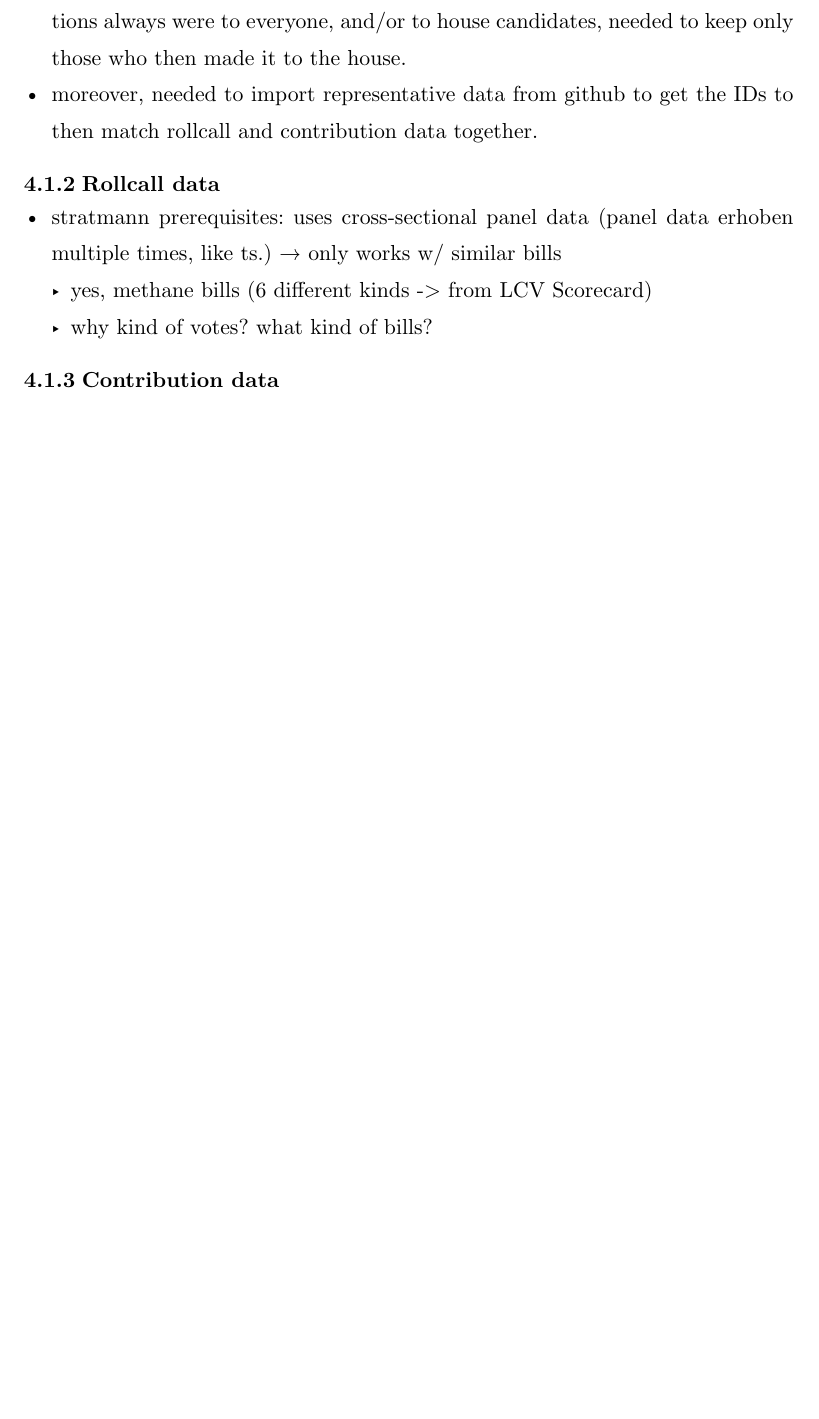
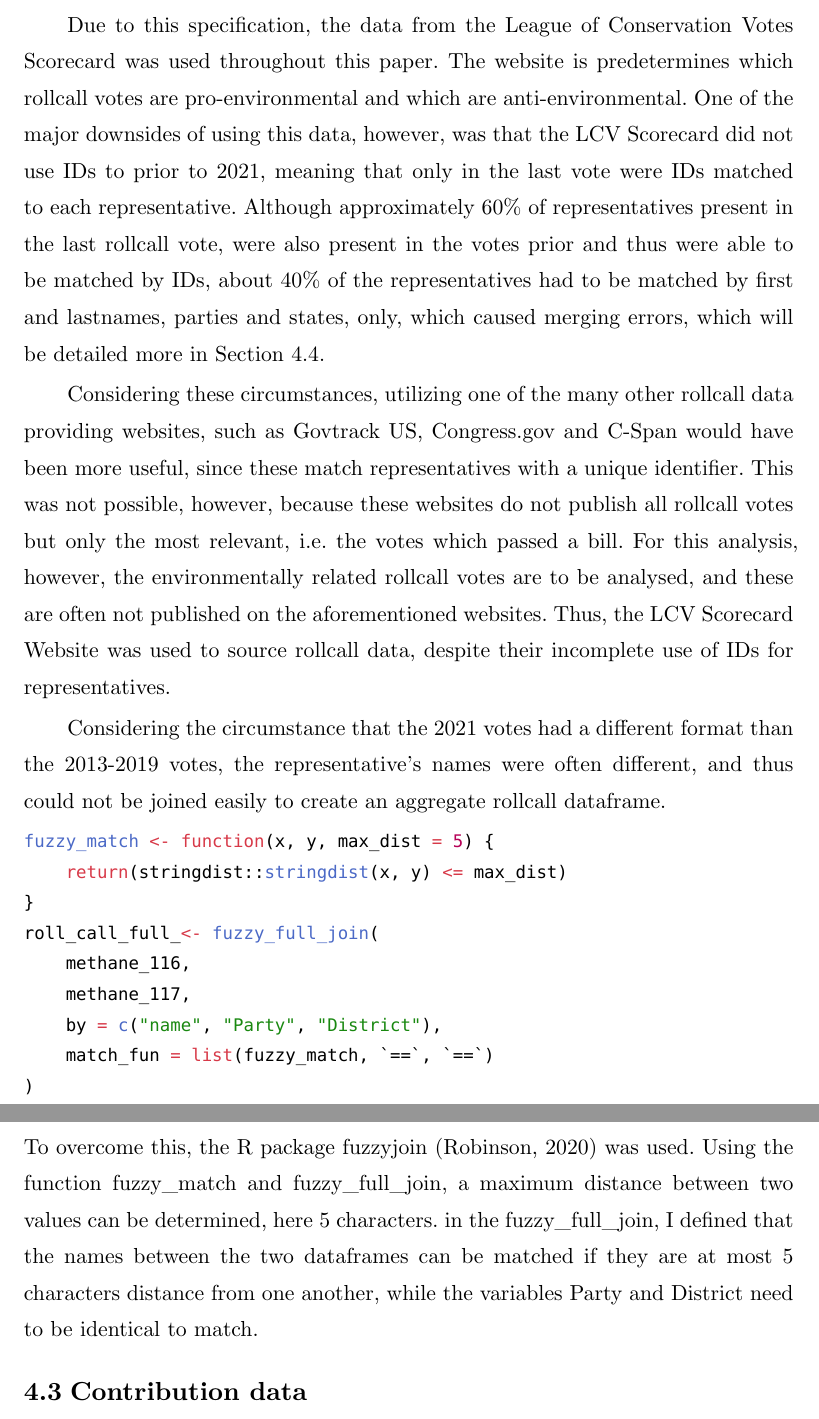
Before and after one commit to minnaheim/contribution_vote_data, a Typst document (thesis/template-typst/thesis.typ): part of page 22 of 41 before the commit and two parts of pages 23 and 24 of 42 after it, the two joined at a grey line, cut at the place of the change, the shorter picture padded with empty space. Compiled offline with Typst 0.15.

Commit message:
section 4.1-4.2

````diff
--- a/thesis/template-typst/thesis.typ
+++ b/thesis/template-typst/thesis.typ
@@ -517,11 +509,2 @@ the data was cleaned, merged, etc. for the analysis.
-  contributions always were to everyone, and/or to house candidates, needed to
-  keep only those who then made it to the house.
-- moreover, needed to import representative data from github to get the IDs to
-  then match rollcall and contribution data together.
-=== Rollcall data
-- stratmann prerequisites: uses cross-sectional panel data (panel data erhoben
-  multiple times, like ts.) → only works w/ similar bills
-  - yes, methane bills (6 different kinds -> from LCV Scorecard)
-  - why kind of votes? what kind of bills?
+== Representative data <rep-data>
 
-=== Contribution data <contrib-data>
@@ -527,0 +527 @@ the data was cleaned, merged, etc. for the analysis.
+== Rollcall data
@@ -528,6 +535,55 @@ the data was cleaned, merged, etc. for the analysis.
+Due to this specification, the data from the League of Conservation Votes
+Scorecard was used throughout this paper. The website is predetermines which
+rollcall votes are pro-environmental and which are anti-environmental. One of
+the major downsides of using this data, however, was that the LCV Scorecard did
+not use IDs to prior to 2021, meaning that only in the last vote were IDs
+matched to each representative. Although approximately 60% of representatives
+present in the last rollcall vote, were also present in the votes prior and thus
+were able to be matched by IDs, about 40% of the representatives had to be
+matched by first and lastnames, parties and states, only, which caused merging
+errors, which will be detailed more in @merging.
+
+Considering these circumstances, utilizing one of the many other rollcall data
+providing websites, such as Govtrack US, Congress.gov and C-Span would have been
+more useful, since these match representatives with a unique identifier. This
+was not possible, however, because these websites do not publish all rollcall
+votes but only the most relevant, i.e. the votes which passed a bill. For this
+analysis, however, the environmentally related rollcall votes are to be
+analysed, and these are often not published on the aforementioned websites.
+Thus, the LCV Scorecard Website was used to source rollcall data, despite their
+incomplete use of IDs for representatives.
+
+// Data Processing & Cleaning
+Considering the circumstance that the 2021 votes had a different format than the
+2013-2019 votes, the representative's names were often different, and thus could
+not be joined easily to create an aggregate rollcall dataframe.
+
+```r
+fuzzy_match <- function(x, y, max_dist = 5) {
+    return(stringdist::stringdist(x, y) <= max_dist)
+}
+roll_call_full_<- fuzzy_full_join(
+    methane_116,
+    methane_117,
+    by = c("name", "Party", "District"),
+    match_fun = list(fuzzy_match, `==`, `==`)
+)
+```
+To overcome this, the R package fuzzyjoin @fuzzjoin was used. Using the function
+fuzzy_match and fuzzy_full_join, a maximum distance between two values can be
+determined, here 5 characters. in the fuzzy_full_join, I defined that the names
+between the two dataframes can be matched if they are at most 5 characters
+distance from one another, while the variables Party and District need to be
+identical to match.
+
+== Contribution data <contrib-data>
 *Determine which financial data to use for analysis - time related or aggregate,
 the non-used analyses can be found in the Appendix*
 
+//   not https://sunlightlabs.github.io/datacommons/bulk_data.html because only goes
+//   till 2014..
+// - why not DIME...
+// - why not Sunlightlabs
 // - Stratmann works with campaign contributions from the electoral campaigns of
 //   house members, i analyse these too, and additionally include votes of only 6 mo.
 //   prior to vote, to accomplish 2 things: acct for 2 votes on methane pollution
````
Also changed, not shown: thesis/template-typst/thesis.bib (+19 -0 lines), thesis/template-typst/thesis.typ (96 more changed lines).
